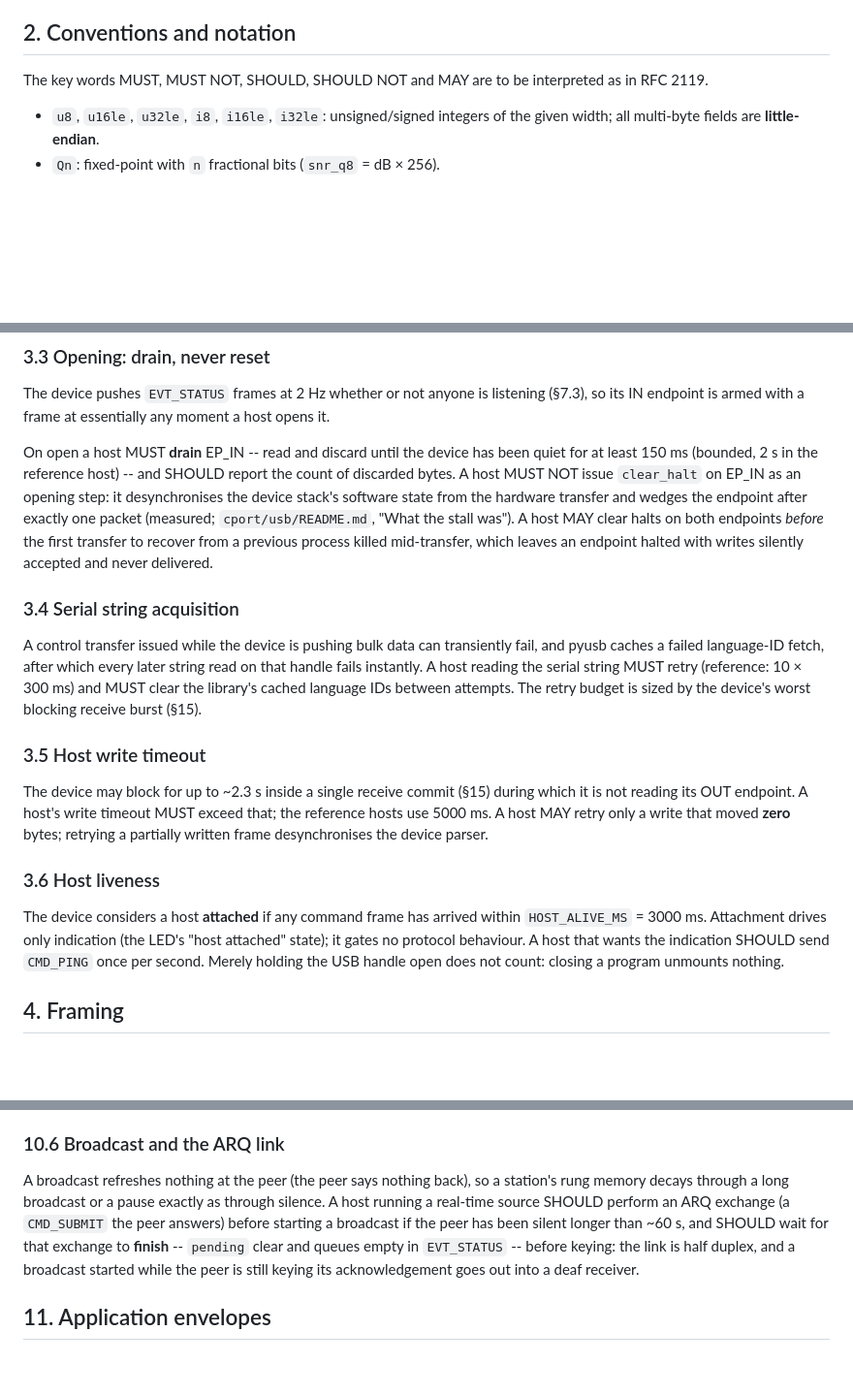
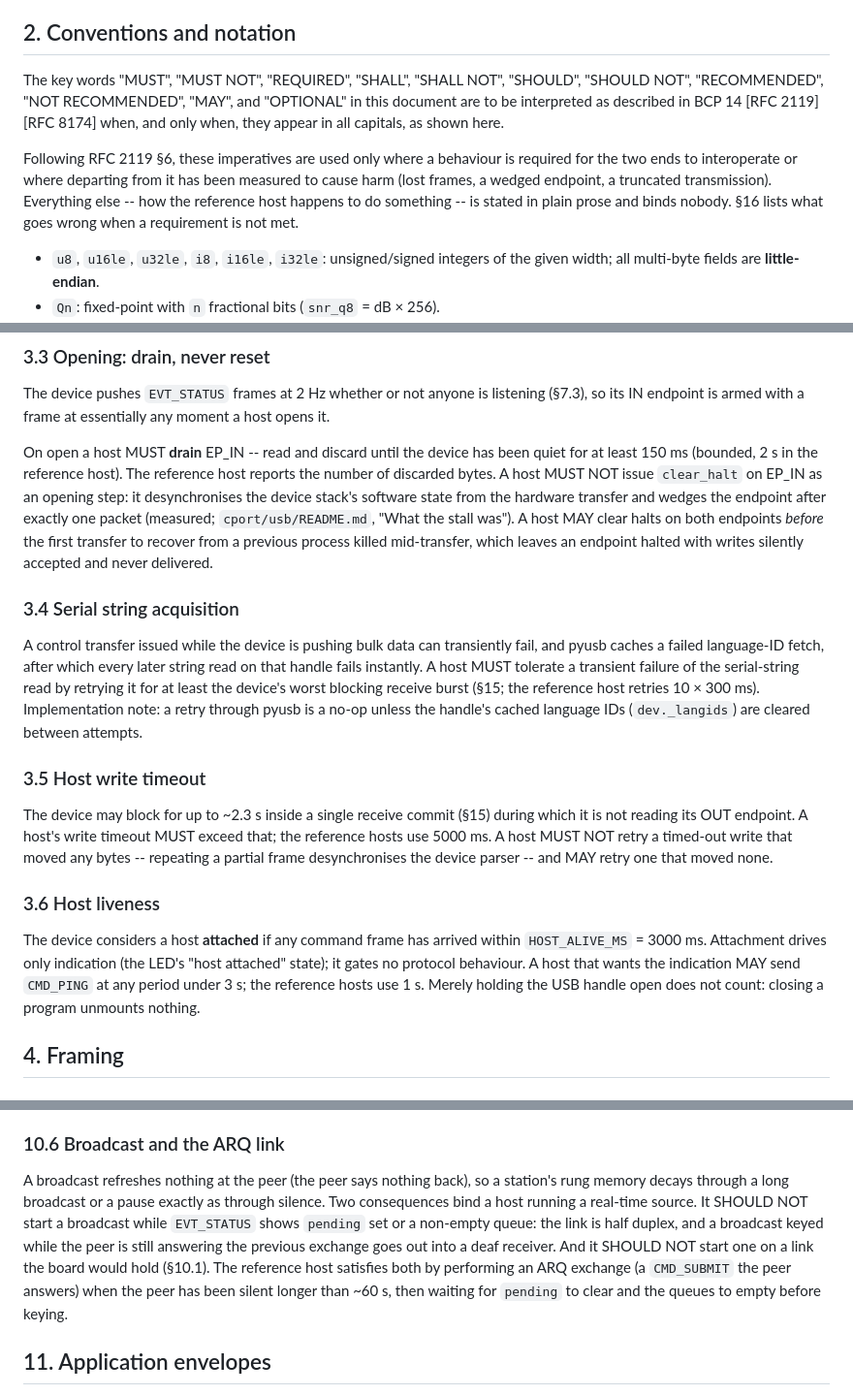
Before and after one commit to phoenix367/ham_ofdm_transceiver, a Markdown page: docs/modem-protocol.md, 3 parts joined by grey strips. Shown at 97% size. GitHub-like rendering; blank space fills up the shorter version.

```diff
--- a/docs/modem-protocol.md
+++ b/docs/modem-protocol.md
@@ -72,8 +72,18 @@ NOT described here except where its state is surfaced to the host (§10,
 
 ## 2. Conventions and notation
 
-The key words MUST, MUST NOT, SHOULD, SHOULD NOT and MAY are to be
-interpreted as in RFC 2119.
+The key words "MUST", "MUST NOT", "REQUIRED", "SHALL", "SHALL NOT",
+"SHOULD", "SHOULD NOT", "RECOMMENDED", "NOT RECOMMENDED", "MAY", and
+"OPTIONAL" in this document are to be interpreted as described in BCP 14
+[RFC 2119] [RFC 8174] when, and only when, they appear in all capitals,
+as shown here.
+
+Following RFC 2119 §6, these imperatives are used only where a behaviour
+is required for the two ends to interoperate or where departing from it
+has been measured to cause harm (lost frames, a wedged endpoint, a
+truncated transmission). Everything else -- how the reference host
+happens to do something -- is stated in plain prose and binds nobody.
+§16 lists what goes wrong when a requirement is not met.
 
 - `u8`, `u16le`, `u32le`, `i8`, `i16le`, `i32le`: unsigned/signed
   integers of the given width; all multi-byte fields are
@@ -116,8 +126,9 @@ listening (§7.3), so its IN endpoint is armed with a frame at essentially
 any moment a host opens it.
 
 On open a host MUST **drain** EP_IN -- read and discard until the device
-has been quiet for at least 150 ms (bounded, 2 s in the reference host)
--- and SHOULD report the count of discarded bytes. A host MUST NOT issue
+has been quiet for at least 150 ms (bounded, 2 s in the reference host).
+The reference host reports the number of discarded bytes. A host MUST
+NOT issue
 `clear_halt` on EP_IN as an opening step: it desynchronises the device
 stack's software state from the hardware transfer and wedges the endpoint
 after exactly one packet (measured; `cport/usb/README.md`, "What the
@@ -131,26 +142,29 @@ delivered.
 A control transfer issued while the device is pushing bulk data can
 transiently fail, and pyusb caches a failed language-ID fetch, after
 which every later string read on that handle fails instantly. A host
-reading the serial string MUST retry (reference: 10 × 300 ms) and MUST
-clear the library's cached language IDs between attempts. The retry
-budget is sized by the device's worst blocking receive burst (§15).
+MUST tolerate a transient failure of the serial-string read by
+retrying it for at least the device's worst blocking receive burst
+(§15; the reference host retries 10 × 300 ms). Implementation note: a
+retry through pyusb is a no-op unless the handle's cached language IDs
+(`dev._langids`) are cleared between attempts.
 
 ### 3.5 Host write timeout
 
 The device may block for up to ~2.3 s inside a single receive commit
 (§15) during which it is not reading its OUT endpoint. A host's write
-timeout MUST exceed that; the reference hosts use 5000 ms. A host MAY
-retry only a write that moved **zero** bytes; retrying a partially
-written frame desynchronises the device parser.
+timeout MUST exceed that; the reference hosts use 5000 ms. A host MUST
+NOT retry a timed-out write that moved any bytes -- repeating a partial
+frame desynchronises the device parser -- and MAY retry one that moved
+none.
 
 ### 3.6 Host liveness
 
 The device considers a host **attached** if any command frame has
 arrived within `HOST_ALIVE_MS` = 3000 ms. Attachment drives only
 indication (the LED's "host attached" state); it gates no protocol
-behaviour. A host that wants the indication SHOULD send `CMD_PING`
-once per second. Merely holding the USB handle open does not count:
-closing a program unmounts nothing.
+behaviour. A host that wants the indication MAY send `CMD_PING` at any
+period under 3 s; the reference hosts use 1 s. Merely holding the USB
+handle open does not count: closing a program unmounts nothing.
 
 ## 4. Framing
 
@@ -633,13 +651,15 @@ first.
 
 A broadcast refreshes nothing at the peer (the peer says nothing back),
 so a station's rung memory decays through a long broadcast or a pause
-exactly as through silence. A host running a real-time source SHOULD
-perform an ARQ exchange (a `CMD_SUBMIT` the peer answers) before
-starting a broadcast if the peer has been silent longer than ~60 s,
-and SHOULD wait for that exchange to **finish** -- `pending` clear and
-queues empty in `EVT_STATUS` -- before keying: the link is half duplex,
-and a broadcast started while the peer is still keying its
-acknowledgement goes out into a deaf receiver.
+exactly as through silence. Two consequences bind a host running a
+real-time source. It SHOULD NOT start a broadcast while `EVT_STATUS`
+shows `pending` set or a non-empty queue: the link is half duplex, and
+a broadcast keyed while the peer is still answering the previous
+exchange goes out into a deaf receiver. And it SHOULD NOT start one on
+a link the board would hold (§10.1). The reference host satisfies both
+by performing an ARQ exchange (a `CMD_SUBMIT` the peer answers) when
+the peer has been silent longer than ~60 s, then waiting for `pending`
+to clear and the queues to empty before keying.
 
 ## 11. Application envelopes
 
```
Also changed, not shown: other parts of docs/modem-protocol.md (+59 -27 lines).
